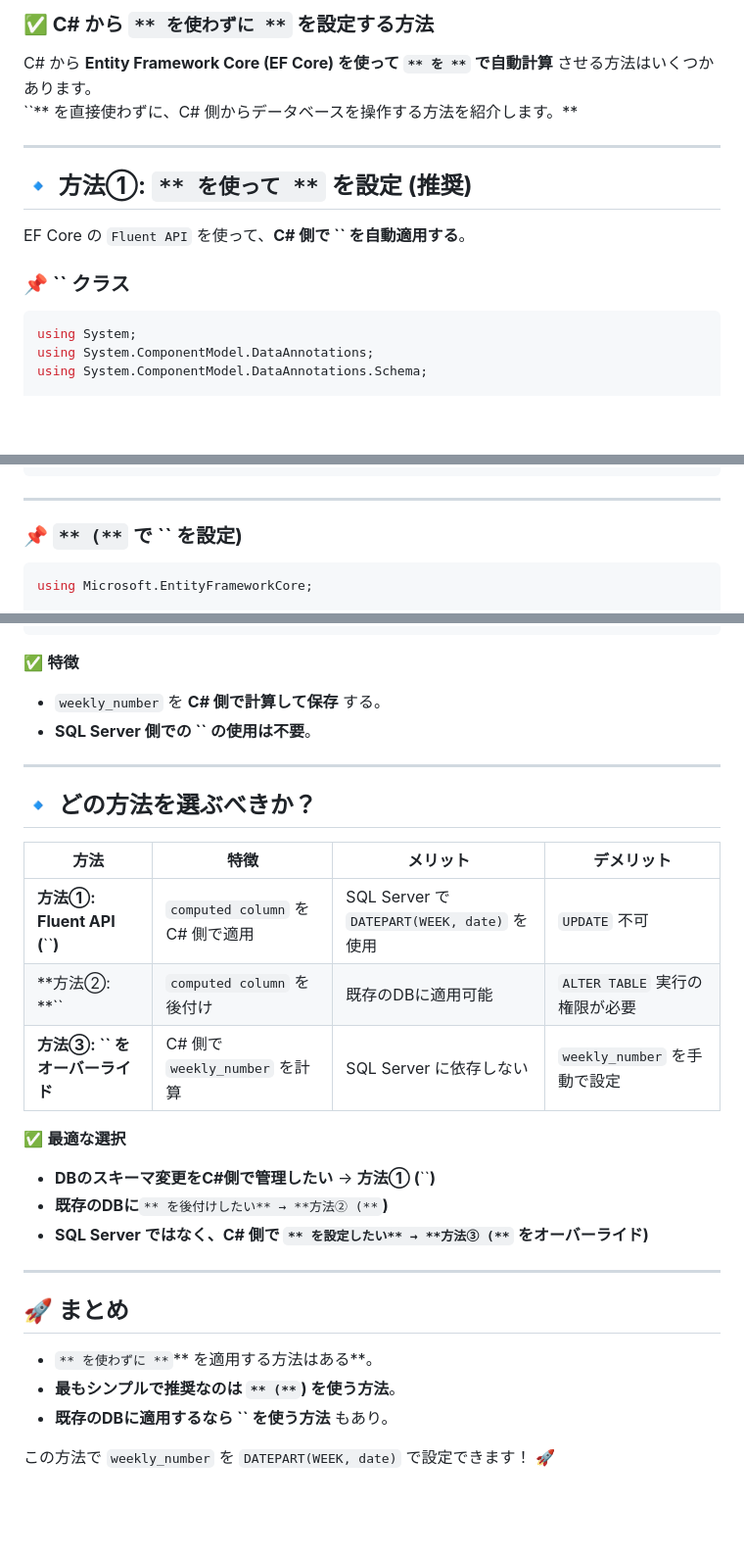
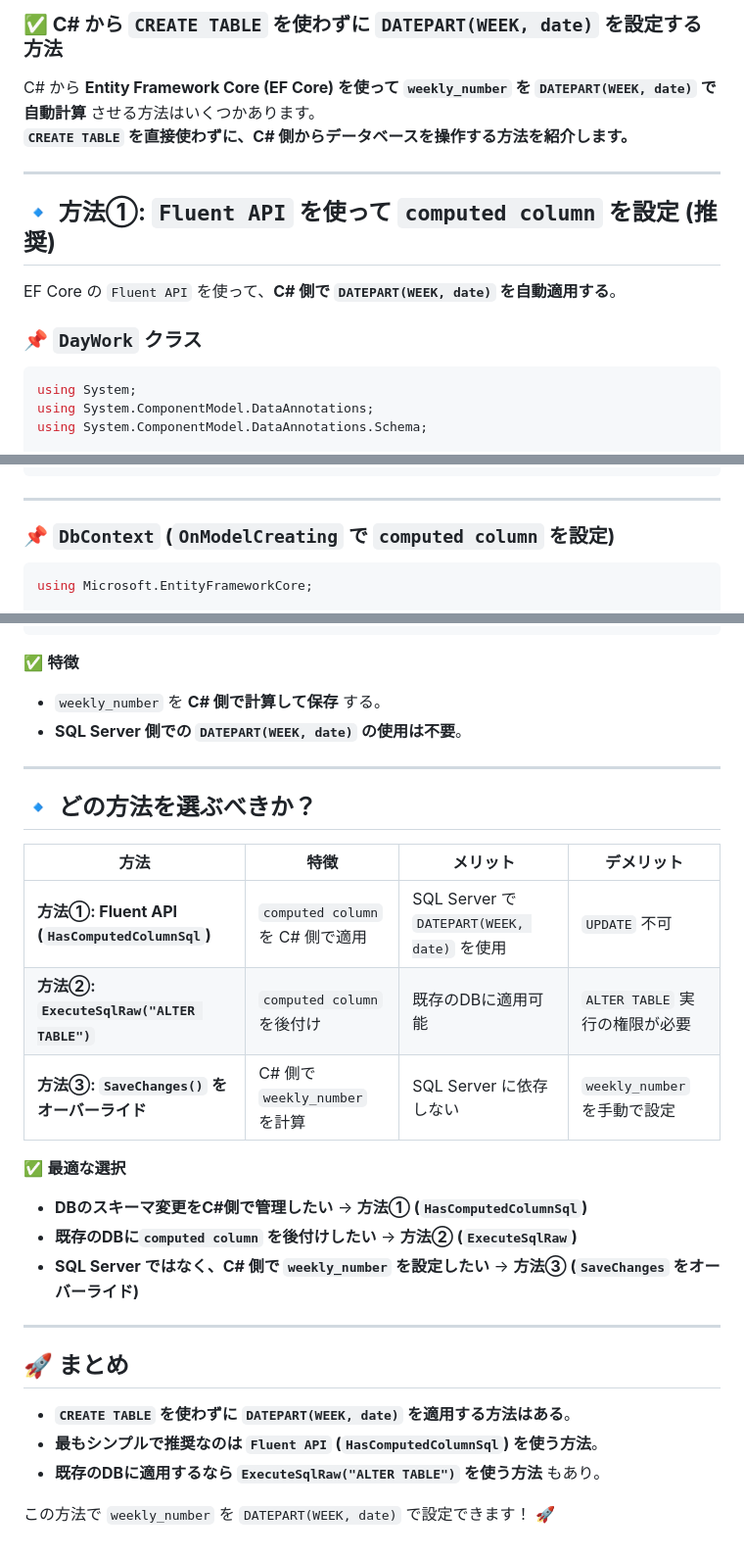
Before and after one commit to quark-d/pub, a Markdown page: SQLServer/DatePart/md_FluentAPI.md, 3 parts joined by grey strips. Shown: that part at 98% size. GitHub-like rendering; blank space fills up the shorter version.

````diff
--- a/SQLServer/DatePart/md_FluentAPI.md
+++ b/SQLServer/DatePart/md_FluentAPI.md
@@ -1,16 +1,13 @@
-### **✅ C# から **``** を使わずに **``** を設定する方法**
-
-C# から **Entity Framework Core (EF Core) を使って **``** を **``** で自動計算** させる方法はいくつかあります。\
-``** を直接使わずに、C# 側からデータベースを操作する方法を紹介します。**
+### **✅ C# から `CREATE TABLE` を使わずに `DATEPART(WEEK, date)` を設定する方法**
+C# から **Entity Framework Core (EF Core) を使って `weekly_number` を `DATEPART(WEEK, date)` で自動計算** させる方法はいくつかあります。
+**`CREATE TABLE` を直接使わずに、C# 側からデータベースを操作する方法を紹介します。**
 
 ---
 
-## **🔹 方法①: **``** を使って **``** を設定 (推奨)**
+## **🔹 方法①: `Fluent API` を使って `computed column` を設定 (推奨)**
+EF Core の `Fluent API` を使って、**C# 側で `DATEPART(WEEK, date)` を自動適用する**。
 
-EF Core の `Fluent API` を使って、**C# 側で **``** を自動適用する**。
-
-### **📌 **``** クラス**
-
+### **📌 `DayWork` クラス**
 ```csharp
 using System;
 using System.ComponentModel.DataAnnotations;
@@ -34,8 +31,7 @@ public class DayWork
 
 ---
 
-### **📌 **``** (**``** で **``** を設定)**
-
+### **📌 `DbContext` (`OnModelCreating` で `computed column` を設定)**
 ```csharp
 using Microsoft.EntityFrameworkCore;
 
@@ -196,32 +181,28 @@ public class DayWorkContext : DbContext
 ```
 
 ✅ **特徴**
-
 - `weekly_number` を **C# 側で計算して保存** する。
-- **SQL Server 側での **``** の使用は不要**。
+- **SQL Server 側での `DATEPART(WEEK, date)` の使用は不要**。
 
 ---
 
 ## **🔹 どの方法を選ぶべきか？**
-
-| **方法**                       | **特徴**                      | **メリット**                                | **デメリット**              |
-| ---------------------------- | --------------------------- | --------------------------------------- | ---------------------- |
-| **方法①: Fluent API (**``**)** | `computed column` を C# 側で適用 | SQL Server で `DATEPART(WEEK, date)` を使用 | `UPDATE` 不可            |
-| **方法②: **``                  | `computed column` を後付け      | 既存のDBに適用可能                              | `ALTER TABLE` 実行の権限が必要 |
-| **方法③: **``** をオーバーライド**     | C# 側で `weekly_number` を計算   | SQL Server に依存しない                       | `weekly_number` を手動で設定 |
+| **方法** | **特徴** | **メリット** | **デメリット** |
+|----------|--------|------------|------------|
+| **方法①: Fluent API (`HasComputedColumnSql`)** | `computed column` を C# 側で適用 | SQL Server で `DATEPART(WEEK, date)` を使用 | `UPDATE` 不可 |
+| **方法②: `ExecuteSqlRaw("ALTER TABLE")`** | `computed column` を後付け | 既存のDBに適用可能 | `ALTER TABLE` 実行の権限が必要 |
+| **方法③: `SaveChanges()` をオーバーライド** | C# 側で `weekly_number` を計算 | SQL Server に依存しない | `weekly_number` を手動で設定 |
 
 ✅ **最適な選択**
-
-- **DBのスキーマ変更をC#側で管理したい** → **方法① (**``**)**
-- **既存のDBに**``** を後付けしたい** → **方法② (**``**)**
-- **SQL Server ではなく、C# 側で **``** を設定したい** → **方法③ (**``** をオーバーライド)**
+- **DBのスキーマ変更をC#側で管理したい** → **方法① (`HasComputedColumnSql`)**
+- **既存のDBに`computed column` を後付けしたい** → **方法② (`ExecuteSqlRaw`)**
+- **SQL Server ではなく、C# 側で `weekly_number` を設定したい** → **方法③ (`SaveChanges` をオーバーライド)**
 
 ---
 
 ## **🚀 まとめ**
-
-- ``** を使わずに **``** を適用する方法はある**。
-- **最もシンプルで推奨なのは **``** (**``**) を使う方法**。
-- **既存のDBに適用するなら **``** を使う方法** もあり。
+- **`CREATE TABLE` を使わずに `DATEPART(WEEK, date)` を適用する方法はある**。
+- **最もシンプルで推奨なのは `Fluent API` (`HasComputedColumnSql`) を使う方法**。
+- **既存のDBに適用するなら `ExecuteSqlRaw("ALTER TABLE")` を使う方法** もあり。
 
 この方法で `weekly_number` を `DATEPART(WEEK, date)` で設定できます！ 🚀
````
Also changed, not shown: other parts of SQLServer/DatePart/md_FluentAPI.md (+4 -15 lines).
